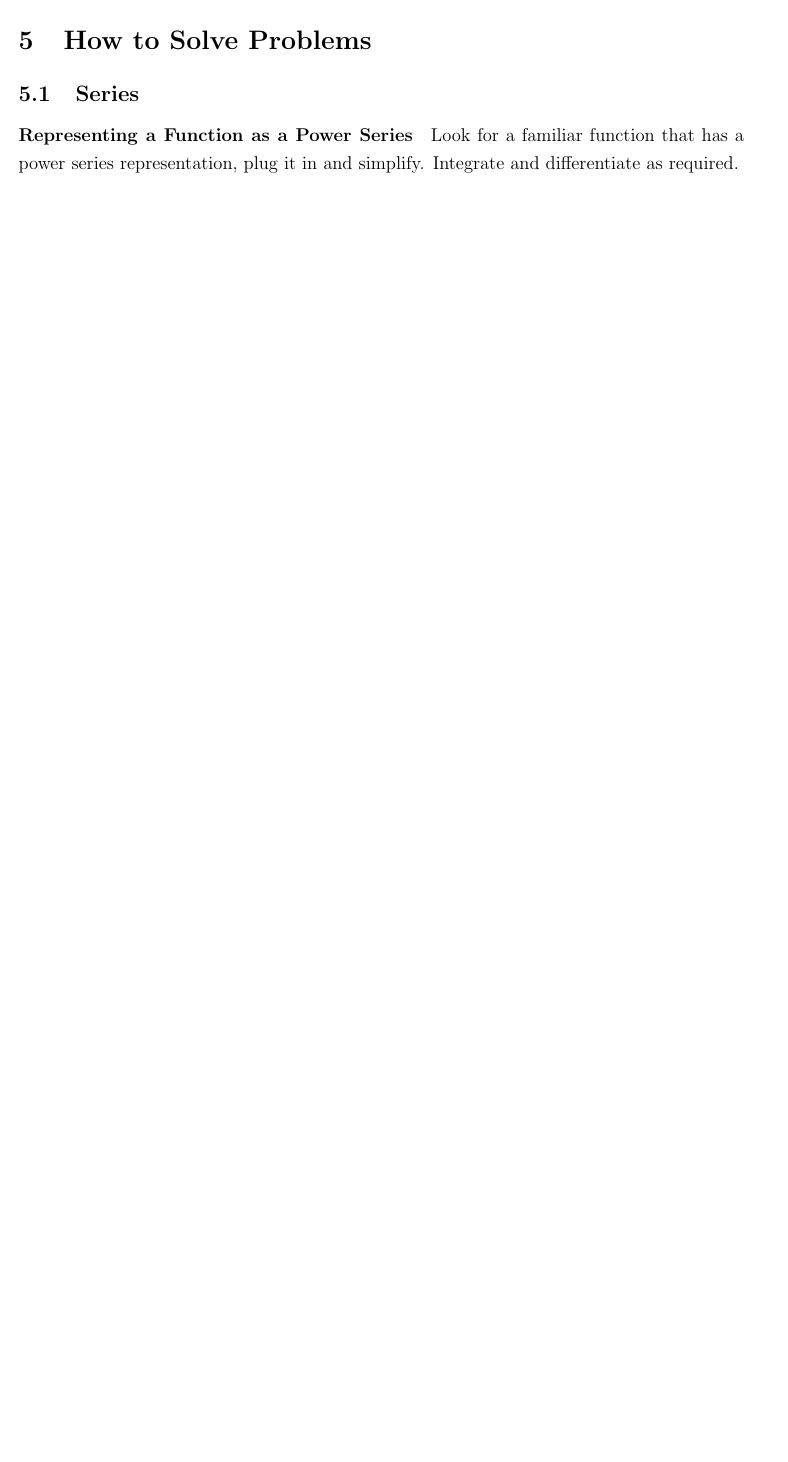
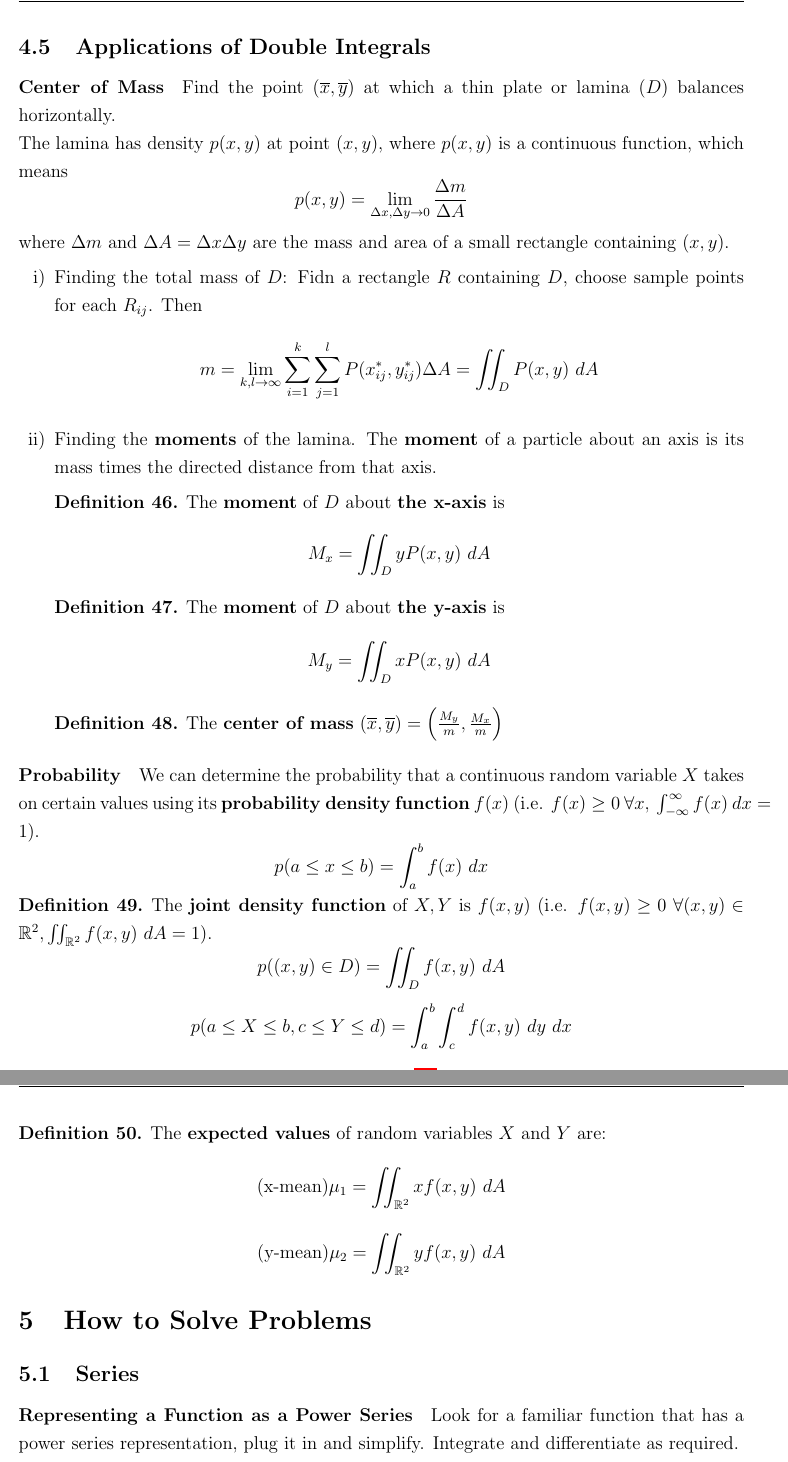
Before and after one commit to julianlore/McGill-Resources, a LaTeX document (MATH222/MATH222 Final Review.tex): part of page 21 of 24 before the commit and two parts of pages 21 and 22 of 25 after it, the two joined at a grey line, cut at the place of the change, the shorter picture padded with empty space. Compiled offline with pdfLaTeX.

Commit message:
Finished M222 Lecture 20.
Former-commit-id: 39dce0adeb39ce3bfcf59d887033140a0b0ecb5e
Former-commit-id: f71c61381b2414950faeeb62130458a4280c2b73

```diff
--- a/MATH222/MATH222 Final Review.tex
+++ b/MATH222/MATH222 Final Review.tex
@@ -522,6 +522,38 @@ A point $P$ can be represented as $(x,y)$ in \textbf{rectangular coordinates}.
   If $f$ is continuous on $R=\{(r,\theta)|\alpha\leq \theta \leq \beta,h_1(\theta)\leq r \leq h_2(\theta)\}$, then
   $$\iint_R f(x,y)\ dA = \int_{\alpha}^{\beta}\int_{h_1(\theta)}^{h_2(\theta)}f(r \cos \theta, r \sin \theta)r \ dr \ d\theta$$
 \end{thm}
+\subsection{Applications of Double Integrals}
+\paragraph{Center of Mass} Find the point $(\overline{x},\overline{y})$ at which a thin plate or lamina ($D$) balances horizontally.
+\\ The lamina has density $p(x,y)$ at point $(x,y)$, where $p(x,y)$ is a continuous function, which means
+$$ p(x,y)=\lim_{\Delta x, \Delta y \to 0} \frac{\Delta m}{\Delta A}$$ where $\Delta m$ and $\Delta A = \Delta x \Delta y$ are the mass and area of a small rectangle containing $(x,y)$.
+\begin{enumerate}[i)]
+\item Finding the total mass of $D$: Fidn a rectangle $R$ containing $D$, choose sample points for each $R_{ij}$. Then
+  $$ m = \lim_{k,l \to \infty} \sum_{i=1}^{k}\sum_{j=1}^{l}P(x_{ij}^*,y_{ij}^*)\Delta A=\iint_D P(x,y)\ dA$$
+\item Finding the \textbf{moments} of the lamina. The \textbf{moment} of a particle about an axis is its mass times the directed distance from that axis.
+  \begin{defn}
+    The \textbf{moment} of $D$ about \textbf{the x-axis} is
+    $$M_x = \iint_D y P(x,y)\ dA$$
+  \end{defn}
+  \begin{defn}
+    The \textbf{moment} of $D$ about \textbf{the y-axis} is
+    $$ M_y = \iint_D x P(x,y)\ dA$$
+  \end{defn}
+  \begin{defn}
+    The \textbf{center of mass} $(\overline{x},\overline{y})=\left(\frac{M_y}{m},\frac{M_x}{m}\right)$
+  \end{defn}
+\end{enumerate}
+\paragraph{Probability} We can determine the probability that a continuous random variable $X$ takes on certain values using its \textbf{probability density function} $f(x)$ (i.e. $f(x)\geq 0 \ \forall x, \ \int_{-\infty}^{\infty}f(x)\ dx=1$).
+$$p(a\leq x \leq b)=\int_{a}^{b}f(x)\ dx$$
+\begin{defn}
+  The \textbf{joint density function} of $X, Y$ is $f(x,y)$ (i.e. $f(x,y)\geq 0 \ \forall (x,y)\in \mathbb{R}^2, \iint_{\mathbb{R}^2}f(x,y)\ dA=1$).
+  $$p((x,y)\in D)=\iint_D f(x,y)\ dA$$
+  $$p(a \leq X \leq b, c \leq Y \leq d)=\int_a^b\int_c^d f(x,y)\ dy \ dx$$
+\end{defn}
+\begin{defn}
+  The \textbf{expected values} of random variables $X$ and $Y$ are:
+  $$(\text{x-mean}) \mu_1 = \iint_{\mathbb{R}^2}xf(x,y)\ dA $$
+  $$(\text{y-mean}) \mu_2 = \iint_{\mathbb{R}^2}yf(x,y)\ dA $$
+\end{defn}
 \section{How to Solve Problems}
 \subsection{Series}
 \paragraph{Representing a Function as a Power Series} Look for a familiar function that has a power series representation, plug it in and simplify. Integrate and differentiate as required.
```
Also changed, not shown: MATH222/MATH222 Final Review.tex (1 more changed lines).
